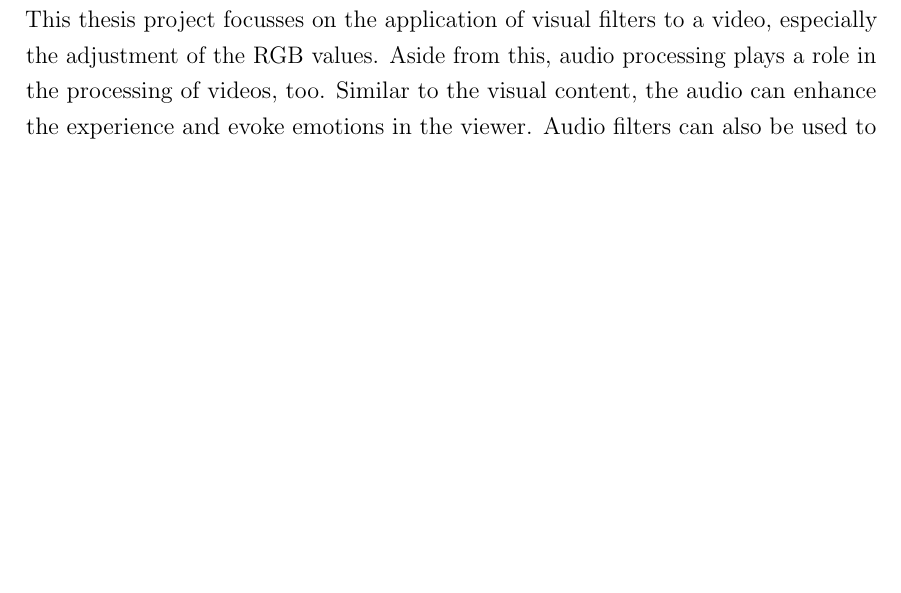
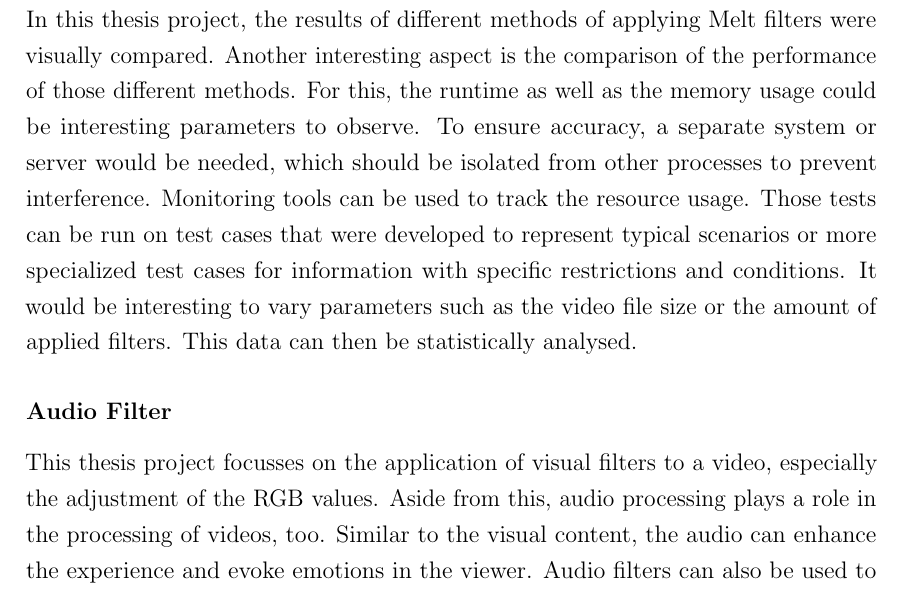
Before and after one commit to Pina-Cola/MasterThesis, a LaTeX document (subfiles/Conclusion.tex): part of page 5 of 5, cut at the place of the change, the shorter picture padded with empty space. Compiled offline with pdfLaTeX.

Commit message:
future work

```diff
--- a/subfiles/Conclusion.tex
+++ b/subfiles/Conclusion.tex
@@ -178,8 +178,33 @@ In addition to this, the above described future work opportunities of implementi
 
 
 
+
+
+
+
 %-------------------------------------------------------------------------------------------------------
-\subsubsection*{Audio filter}
+\subsubsection*{Performance Evaluation}
+
+
+In this thesis project, the results of different methods of applying Melt filters were visually compared. Another interesting aspect is the comparison of the performance of those different methods. For this, the runtime as well as the memory usage could be interesting parameters to observe.
+To ensure accuracy, a separate system or server would be needed, which should be isolated from other processes to prevent interference. Monitoring tools can be used to track the resource usage.
+Those tests can be run on test cases that were developed to represent typical scenarios or more specialized test cases for information with specific restrictions and conditions.
+It would be interesting to vary parameters such as the video file size or the amount of applied filters.
+This data can then be statistically analysed.
+
+
+
+
+
+
+
+
+
+
+
+
+%-------------------------------------------------------------------------------------------------------
+\subsubsection*{Audio Filter}
 
 This thesis project focusses on the application of visual filters to a video, especially the adjustment of the RGB values. Aside from this, audio processing plays a role in the processing of videos, too. Similar to the visual content, the audio can enhance the experience and evoke emotions in the viewer. Audio filters can also be used to improve the quality of the recorded audio for example by applying noise suppression or to add context to a scene, by adding fitting surrounding noises. In addition to this, simple aspects including the volume or tone can be modified.
 The list of filters on the Melt website contains the available audio filters, too.~\cite{melt}
```
Also changed, not shown: subfiles/Introduction.tex (+1 -1 lines), subfiles/Conclusion.tex (4 more changed lines).
